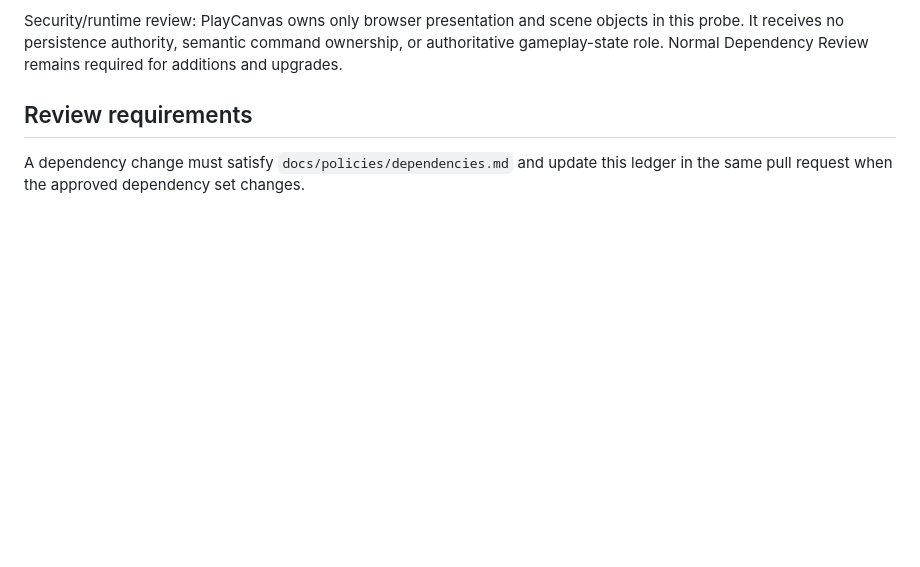
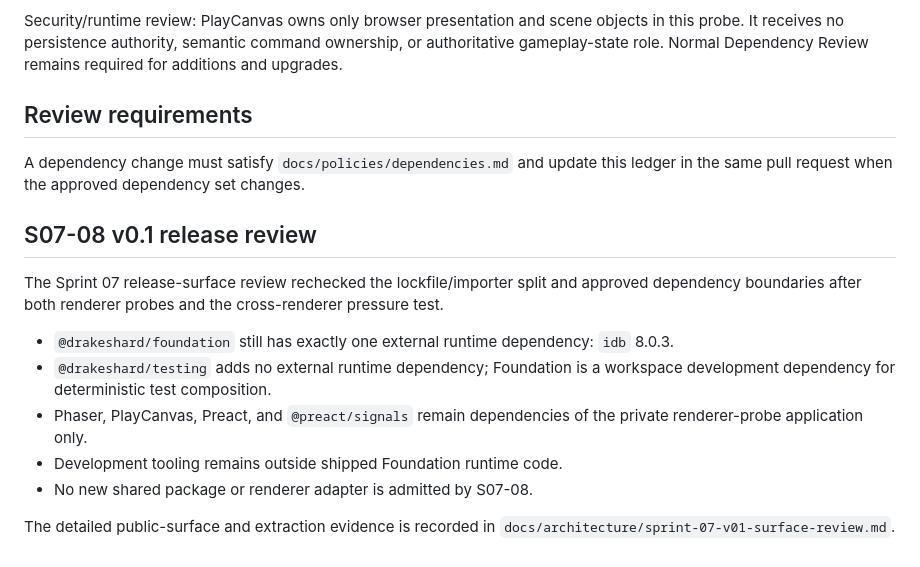
Before and after one commit to drakeshard/web-foundation, a Markdown page: docs/policies/dependency-ledger.md, the part around the change. Rendered like a GitHub page; blank space fills up the shorter version.

Commit message:
docs: record S07 dependency release review

```diff
--- a/docs/policies/dependency-ledger.md
+++ b/docs/policies/dependency-ledger.md
@@ -58,3 +58,20 @@ Security/runtime review: PlayCanvas owns only browser presentation and scene obj
 ## Review requirements
 
 A dependency change must satisfy `docs/policies/dependencies.md` and update this ledger in the same pull request when the approved dependency set changes.
+
+
+## S07-08 v0.1 release review
+
+The Sprint 07 release-surface review rechecked the lockfile/importer split and approved dependency
+boundaries after both renderer probes and the cross-renderer pressure test.
+
+- `@drakeshard/foundation` still has exactly one external runtime dependency: `idb` 8.0.3.
+- `@drakeshard/testing` adds no external runtime dependency; Foundation is a workspace development
+  dependency for deterministic test composition.
+- Phaser, PlayCanvas, Preact, and `@preact/signals` remain dependencies of the private
+  renderer-probe application only.
+- Development tooling remains outside shipped Foundation runtime code.
+- No new shared package or renderer adapter is admitted by S07-08.
+
+The detailed public-surface and extraction evidence is recorded in
+`docs/architecture/sprint-07-v01-surface-review.md`.
```
